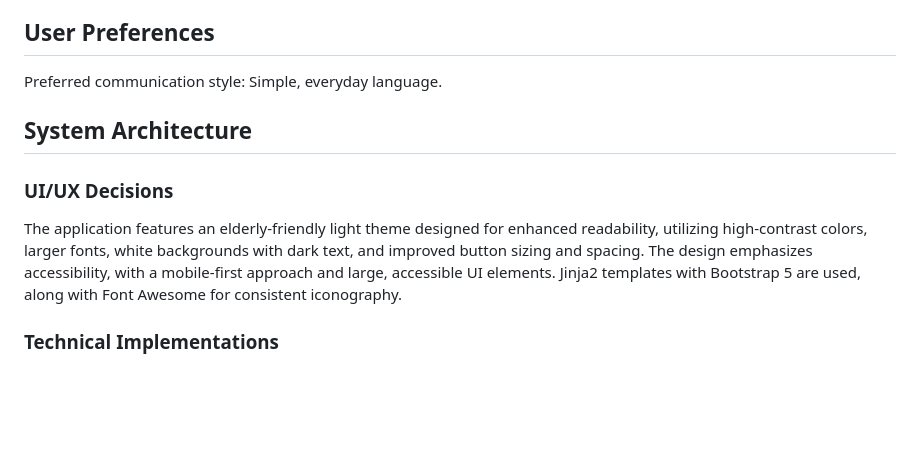
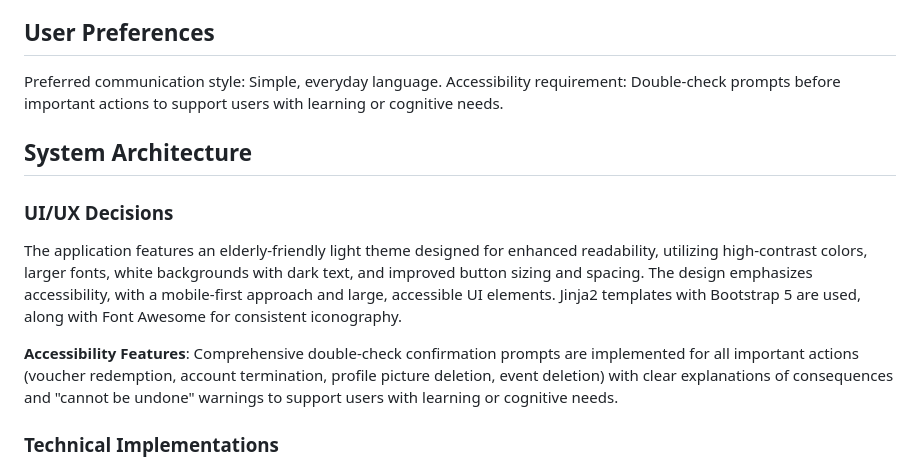
Before and after one commit to Yunlong2601/infocomesecelderlyjoy, a Markdown page: replit.md, the part around the change. GitHub-like rendering; blank space fills up the shorter version.

Commit message:
Add confirmation prompts for critical actions to prevent errors
Implement double-check confirmation prompts for sensitive actions like voucher redemption and account termination to enhance user safety and prevent accidental data loss.

Replit-Commit-Author: Agent
Replit-Commit-Session-Id: 63101c04-8bca-4273-aaf4-e3c6c0128048
Replit-Commit-Checkpoint-Type: full_checkpoint
Replit-Commit-Screenshot-Url: https://storage.googleapis.com/screenshot-production-us-central1/d44a158b-3194-4370-950c-ef47c9e9a0b5/63101c04-8bca-4273-aaf4-e3c6c0128048/DFHFkrH

```diff
--- a/replit.md
+++ b/replit.md
@@ -5,11 +5,14 @@ Community Connect is a Flask-based web application designed to foster community
 
 ## User Preferences
 Preferred communication style: Simple, everyday language.
+Accessibility requirement: Double-check prompts before important actions to support users with learning or cognitive needs.
 
 ## System Architecture
 
 ### UI/UX Decisions
 The application features an elderly-friendly light theme designed for enhanced readability, utilizing high-contrast colors, larger fonts, white backgrounds with dark text, and improved button sizing and spacing. The design emphasizes accessibility, with a mobile-first approach and large, accessible UI elements. Jinja2 templates with Bootstrap 5 are used, along with Font Awesome for consistent iconography.
+
+**Accessibility Features**: Comprehensive double-check confirmation prompts are implemented for all important actions (voucher redemption, account termination, profile picture deletion, event deletion) with clear explanations of consequences and "cannot be undone" warnings to support users with learning or cognitive needs.
 
 ### Technical Implementations
 The backend is built with Flask and SQLAlchemy ORM, using PostgreSQL for the production database. Authentication is managed via Flask-Login, and forms are handled by Flask-WTF with WTForms for robust validation.
```
